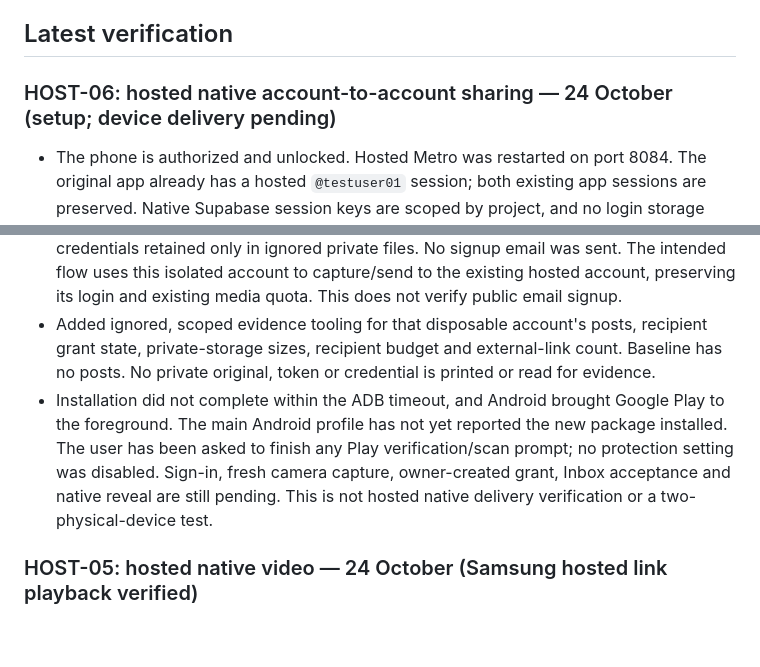
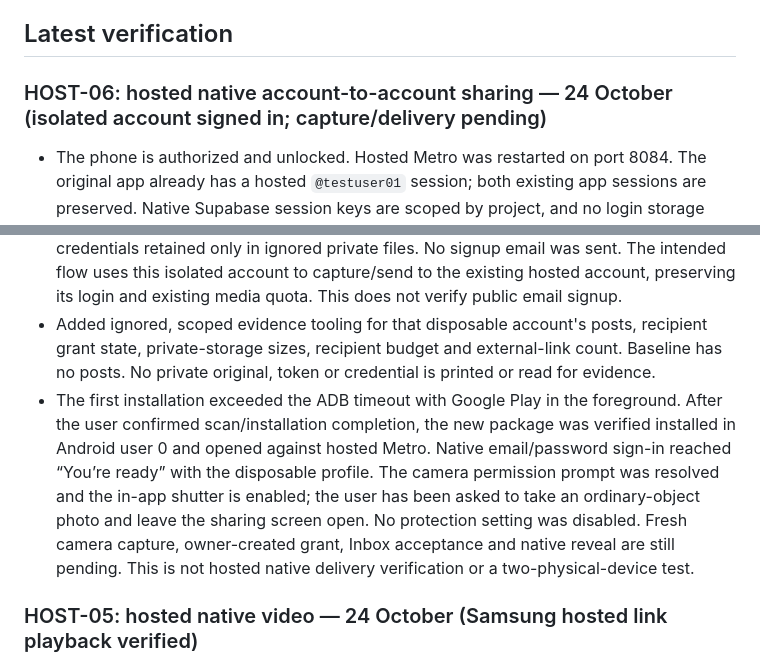
Before and after one commit to pascalpong/peekalo, a Markdown page: docs/BUILD_BOARD.md, 2 parts joined by grey strips. Drawn GitHub-style; blank space fills up the shorter version.

Commit message:
Record isolated hosted test app installation and native sign-in

```diff
--- a/docs/BUILD_BOARD.md
+++ b/docs/BUILD_BOARD.md
@@ -100,13 +100,13 @@ See [DECISIONS.md](DECISIONS.md). Use the explicitly provisional three-active-it
 
 ## Latest verification
 
-### HOST-06: hosted native account-to-account sharing — 24 October (setup; device delivery pending)
+### HOST-06: hosted native account-to-account sharing — 24 October (isolated account signed in; capture/delivery pending)
 
 - The phone is authorized and unlocked. Hosted Metro was restarted on port 8084. The original app already has a hosted `@testuser01` session; both existing app sessions are preserved. Native Supabase session keys are scoped by project, and no login storage was cleared.
 - Prepared a third isolated Android package, **Peekalo Receiver** (`com.peekalo.hostedreceiver`), from the same application source. Debug arm64 build passes in 29 seconds; package identity was verified before installation. Mobile lint and TypeScript pass. This is a development build, not release evidence.
 - Created one disposable, admin-confirmed `.invalid` hosted test account/profile, with credentials retained only in ignored private files. No signup email was sent. The intended flow uses this isolated account to capture/send to the existing hosted account, preserving its login and existing media quota. This does not verify public email signup.
 - Added ignored, scoped evidence tooling for that disposable account's posts, recipient grant state, private-storage sizes, recipient budget and external-link count. Baseline has no posts. No private original, token or credential is printed or read for evidence.
-- Installation did not complete within the ADB timeout, and Android brought Google Play to the foreground. The main Android profile has not yet reported the new package installed. The user has been asked to finish any Play verification/scan prompt; no protection setting was disabled. Sign-in, fresh camera capture, owner-created grant, Inbox acceptance and native reveal are still pending. This is not hosted native delivery verification or a two-physical-device test.
+- The first installation exceeded the ADB timeout with Google Play in the foreground. After the user confirmed scan/installation completion, the new package was verified installed in Android user 0 and opened against hosted Metro. Native email/password sign-in reached “You’re ready” with the disposable profile. The camera permission prompt was resolved and the in-app shutter is enabled; the user has been asked to take an ordinary-object photo and leave the sharing screen open. No protection setting was disabled. Fresh camera capture, owner-created grant, Inbox acceptance and native reveal are still pending. This is not hosted native delivery verification or a two-physical-device test.
 
 ### HOST-05: hosted native video — 24 October (Samsung hosted link playback verified)
 
```
